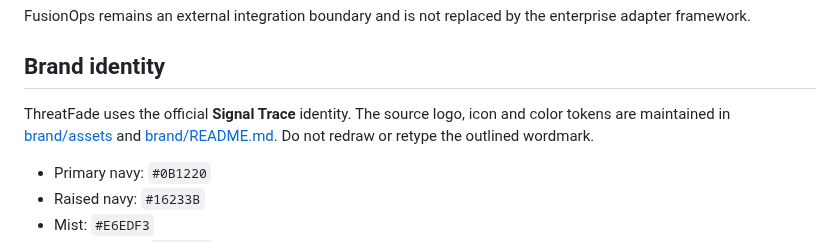
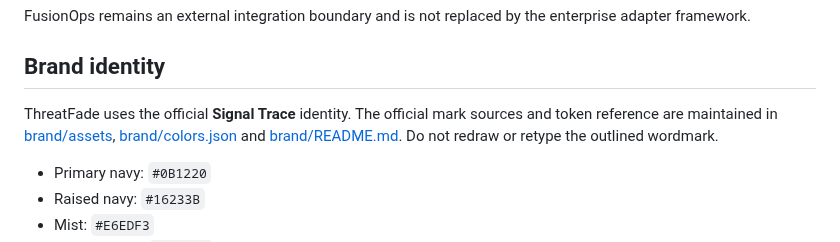
Before and after one commit to LloydCoder/tinlance-threatfade, a Markdown page: README.md, the part around the change. GitHub-like rendering.

Commit message:
docs(branding): clarify canonical brand source paths

```diff
--- a/README.md
+++ b/README.md
@@ -254,7 +254,7 @@ FusionOps remains an external integration boundary and is not replaced by the en
 
 ## Brand identity
 
-ThreatFade uses the official **Signal Trace** identity. The source logo, icon and color tokens are maintained in [brand/assets](brand/assets/) and [brand/README.md](brand/README.md). Do not redraw or retype the outlined wordmark.
+ThreatFade uses the official **Signal Trace** identity. The official mark sources and token reference are maintained in [brand/assets](brand/assets/), [brand/colors.json](brand/colors.json) and [brand/README.md](brand/README.md). Do not redraw or retype the outlined wordmark.
 
 - Primary navy: `#0B1220`
 - Raised navy: `#16233B`
```
